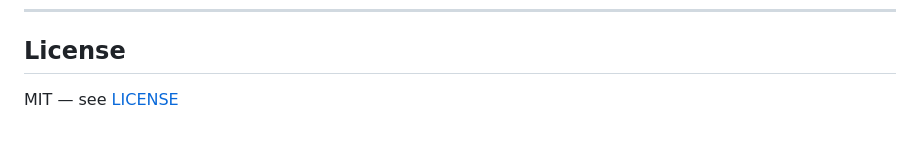
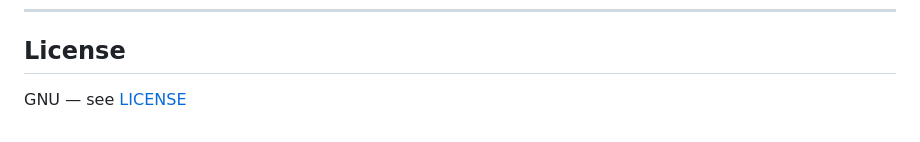
Before and after one commit to Vladisluv12/llm_translate, a Markdown page: README.md, the part around the change. Rendered like a GitHub page.

Commit message:
Change license from MIT to GNU

```diff
--- a/README.md
+++ b/README.md
@@ -159,4 +159,4 @@ src/
 
 ## License
 
-MIT — see [LICENSE](LICENSE)
+GNU — see [LICENSE](LICENSE)
```
